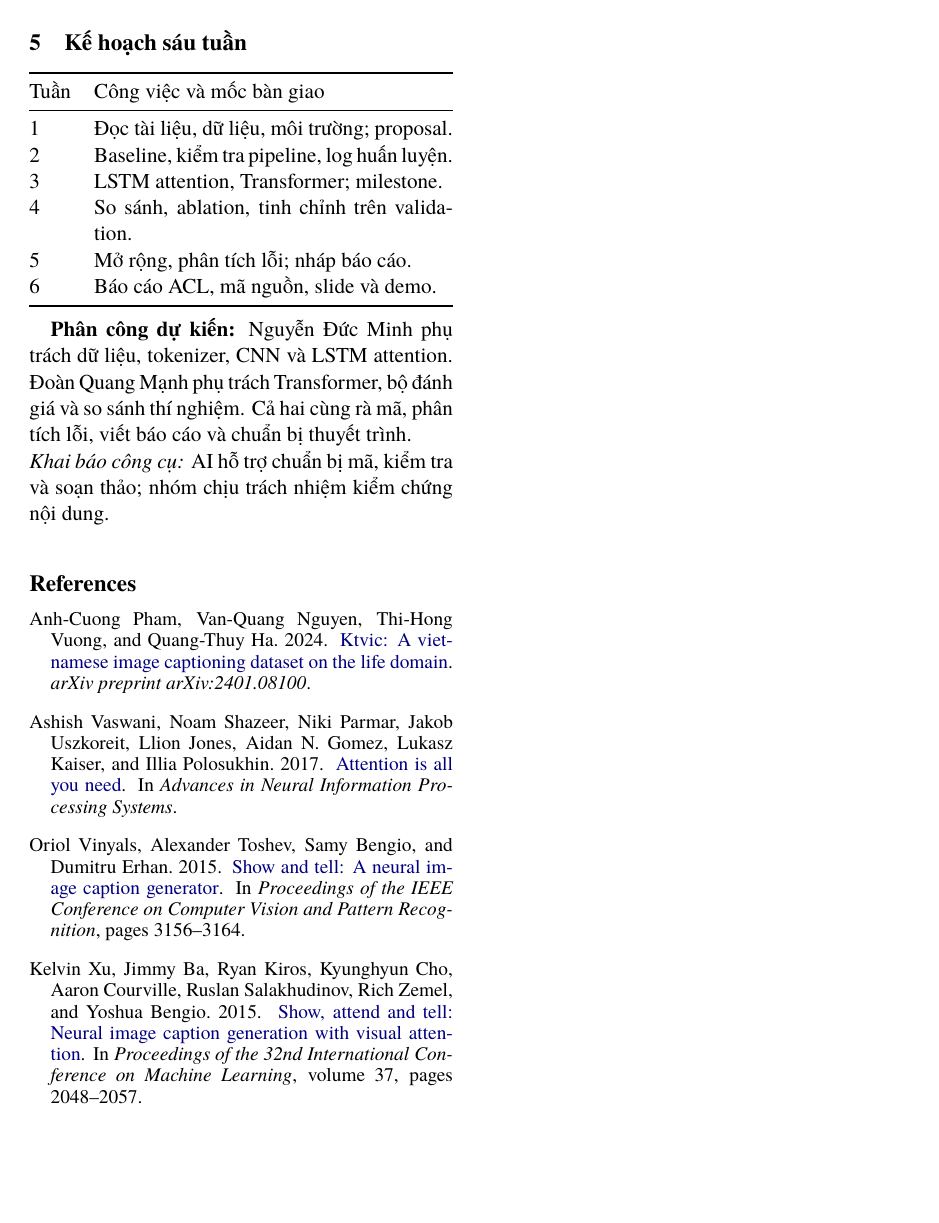
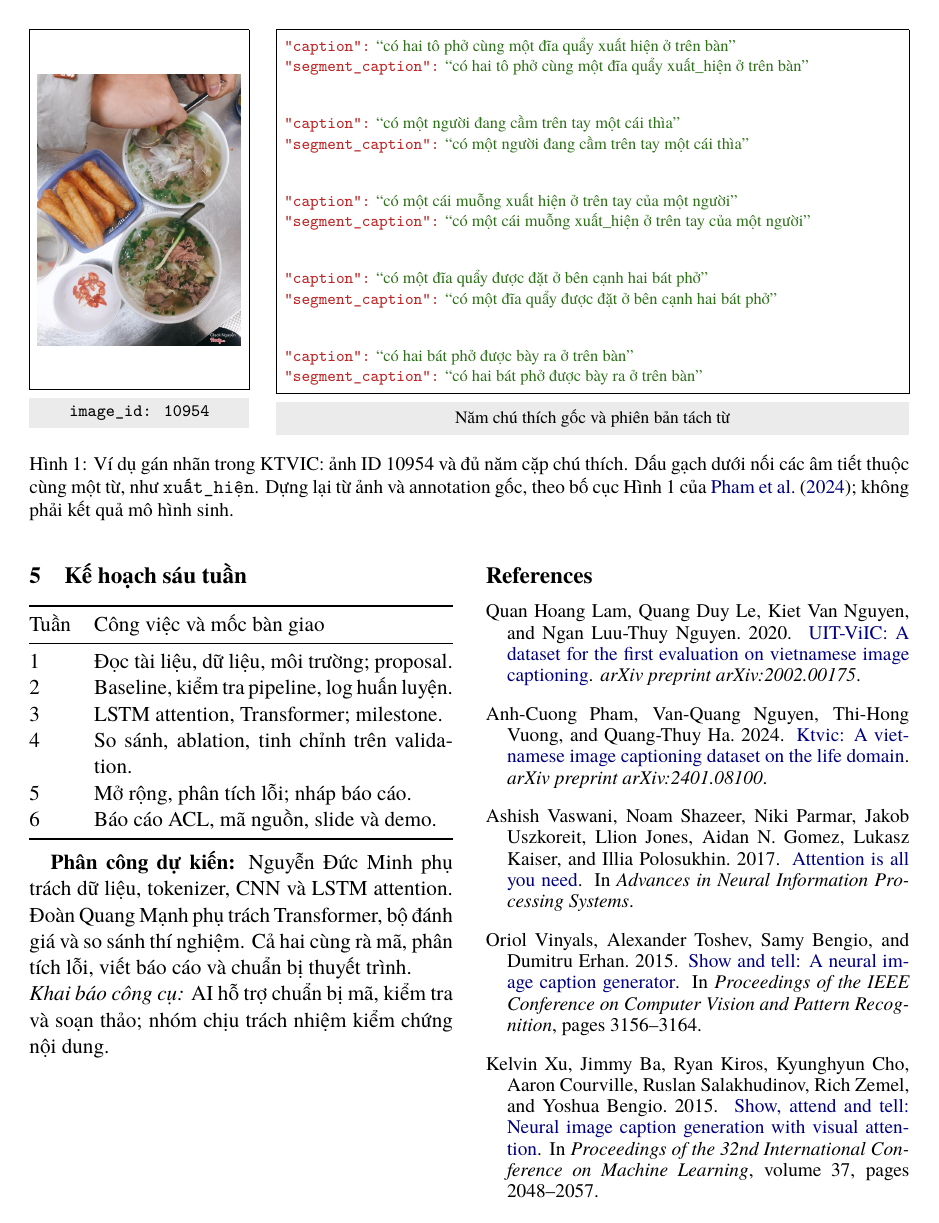
Before and after one commit to duccminhh-cyber/vietnamese-image-captioning-ktvic, a LaTeX paper (docs/proposal/proposal.tex, which reads docs/proposal/figures/annotation_example.tex): page 2 of 2. Compiled offline with XeLaTeX; a missing font is replaced by an installed copy or a similar font.

Commit message:
Show full KTVIC annotation example and explain dataset selection

```diff
--- /dev/null
+++ b/docs/proposal/figures/annotation_example.tex
@@ -0,0 +1,39 @@
+% Content copied verbatim from KTVIC train_data.json, image_id 10954.
+\begin{figure*}[t]
+\centering
+\begingroup
+\setlength{\fboxsep}{4pt}
+\definecolor{annotationkey}{RGB}{190,35,35}
+\definecolor{annotationvalue}{RGB}{45,113,24}
+\newcommand{\annotationpair}[2]{%
+\noindent\textcolor{annotationkey}{\texttt{"caption":}} \textcolor{annotationvalue}{``#1''}\par
+\noindent\textcolor{annotationkey}{\texttt{"segment\_caption":}} \textcolor{annotationvalue}{``#2''}\par}
+\begin{minipage}[t]{0.25\textwidth}
+\vspace{0pt}
+\fbox{\begin{minipage}[c][6.25cm][c]{\dimexpr\linewidth-2\fboxsep-2\fboxrule\relax}
+\includegraphics[width=\linewidth]{figures/ktvic_example_00000010954.jpg}
+\end{minipage}}
+\par\smallskip
+\colorbox{black!8}{\parbox{\dimexpr\linewidth-2\fboxsep\relax}{\centering\small\texttt{image\_id: 10954}}}
+\end{minipage}\hfill
+\begin{minipage}[t]{0.72\textwidth}
+\vspace{0pt}
+\fbox{\begin{minipage}[c][6.25cm][s]{\dimexpr\linewidth-2\fboxsep-2\fboxrule\relax}
+\fontsize{8.5}{10.5}\selectfont\raggedright
+\annotationpair{có hai tô phở cùng một đĩa quẩy xuất hiện ở trên bàn}{có hai tô phở cùng một đĩa quẩy xuất\_hiện ở trên bàn}
+\vfill
+\annotationpair{có một người đang cầm trên tay một cái thìa}{có một người đang cầm trên tay một cái thìa}
+\vfill
+\annotationpair{có một cái muỗng xuất hiện ở trên tay của một người}{có một cái muỗng xuất\_hiện ở trên tay của một người}
+\vfill
+\annotationpair{có một đĩa quẩy được đặt ở bên cạnh hai bát phở}{có một đĩa quẩy được đặt ở bên cạnh hai bát phở}
+\vfill
+\annotationpair{có hai bát phở được bày ra ở trên bàn}{có hai bát phở được bày ra ở trên bàn}
+\end{minipage}}
+\par\smallskip
+\colorbox{black!8}{\parbox{\dimexpr\linewidth-2\fboxsep\relax}{\centering\small Năm chú thích gốc và phiên bản tách từ}}
+\end{minipage}
+\endgroup
+\caption{Ví dụ gán nhãn trong KTVIC: ảnh ID 10954 và đủ năm cặp chú thích. Dấu gạch dưới nối các âm tiết thuộc cùng một từ, như \texttt{xuất\_hiện}. Dựng lại từ ảnh và annotation gốc, theo bố cục Hình 1 của \citet{pham2024ktvic}; không phải kết quả mô hình sinh.}
+\label{fig:sample}
+\end{figure*}
```
Also changed, not shown: docs/PROVENANCE.md (+1 -1 lines), docs/proposal/proposal.tex (+7 -6 lines), docs/proposal/references.bib (+6 -0 lines), docs/proposal/Nhom10_DeTai05_Proposal.pdf, docs/proposal/figures/README.md, docs/proposal/figures/ktvic_example_00000000004.jpg (deleted), docs/proposal/figures/ktvic_example_00000010954.jpg (added).
